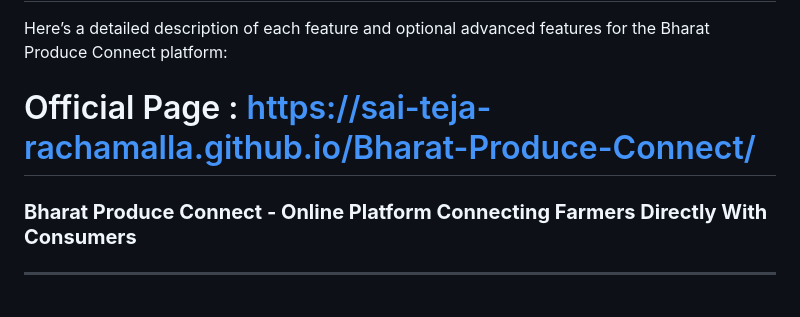
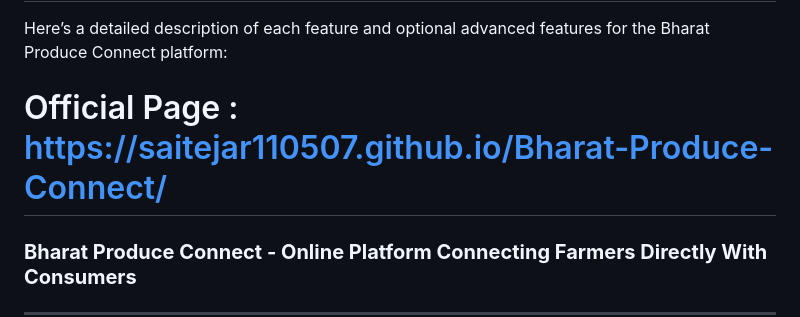
Before and after one commit to Sai-teja-rachamalla/Bharat-Produce-Connect, a Markdown page: README.md, the part around the change. GitHub-like rendering; blank space fills up the shorter version.

```diff
--- a/README.md
+++ b/README.md
@@ -2,7 +2,7 @@
 
 Here’s a detailed description of each feature and optional advanced features for the Bharat Produce Connect platform:
 
-# Official Page : https://sai-teja-rachamalla.github.io/Bharat-Produce-Connect/
+# Official Page : https://saitejar110507.github.io/Bharat-Produce-Connect/
 
 ### **Bharat Produce Connect - Online Platform Connecting Farmers Directly With Consumers**
 
```
